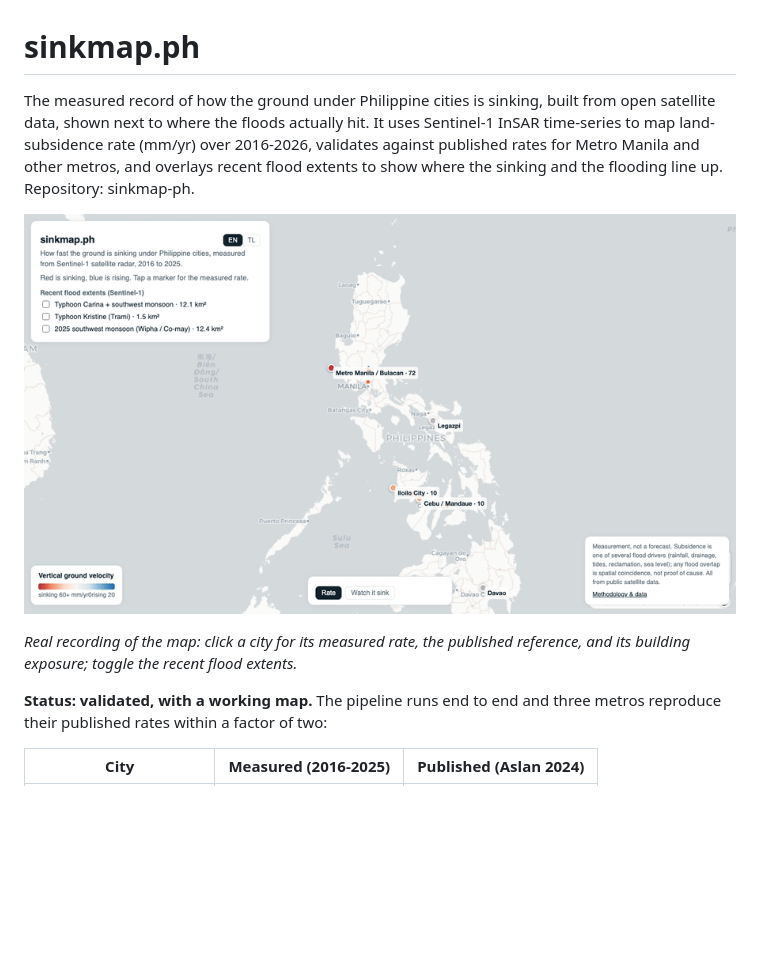
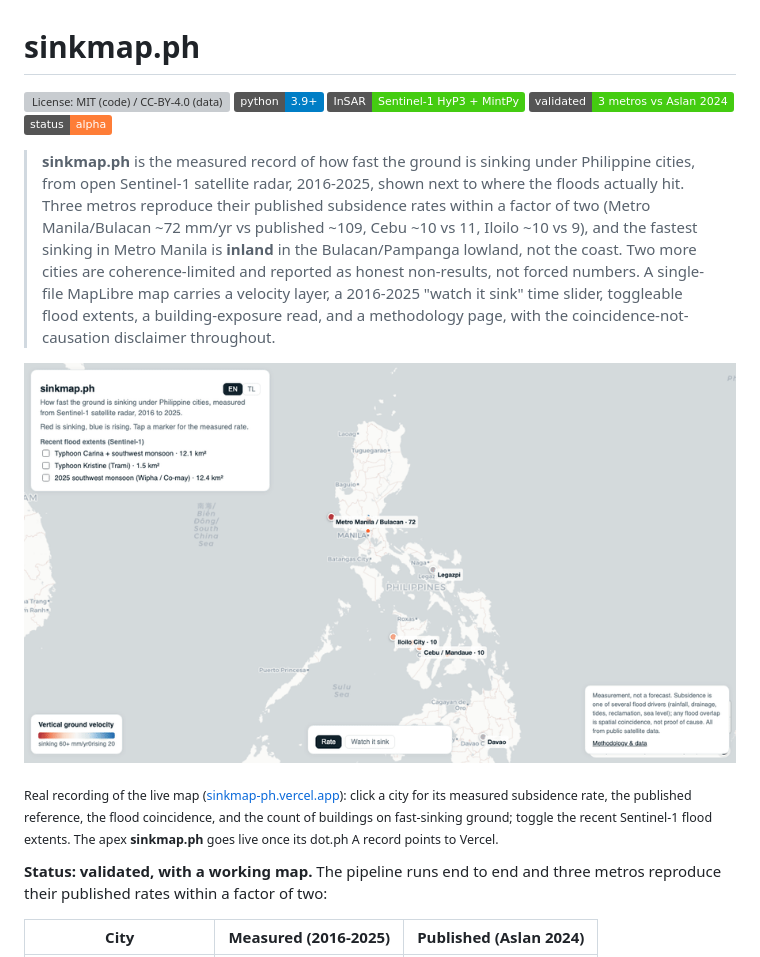
Before and after one commit to xmpuspus/sinkmap-ph, a Markdown page: README.md, the part around one of its changes. Drawn GitHub-style; badges without logos; blank space fills up the shorter version; grey boxes are pictures that could not be loaded.

```diff
--- a/README.md
+++ b/README.md
@@ -1,16 +1,29 @@
 # sinkmap.ph
 
-The measured record of how the ground under Philippine cities is sinking, built
-from open satellite data, shown next to where the floods actually hit. It uses
-Sentinel-1 InSAR time-series to map land-subsidence rate (mm/yr) over 2016-2026,
-validates against published rates for Metro Manila and other metros, and
-overlays recent flood extents to show where the sinking and the flooding line up.
-Repository: sinkmap-ph.
+[![License: MIT (code) / CC-BY-4.0 (data)](https://img.shields.io/badge/license-MIT%20%2F%20CC--BY--4.0-blue.svg)](LICENSE)
+[![Python 3.9+](https://img.shields.io/badge/python-3.9%2B-blue.svg)](https://www.python.org/downloads/)
+[![InSAR: Sentinel-1 HyP3 + MintPy](https://img.shields.io/badge/InSAR-Sentinel--1%20HyP3%20%2B%20MintPy-success.svg)](docs/findings/metro-manila-v1.md)
+[![Validated: 3 metros vs Aslan 2024](https://img.shields.io/badge/validated-3%20metros%20vs%20Aslan%202024-success.svg)](docs/findings/phase2-multicity.md)
+[![Status: alpha](https://img.shields.io/badge/status-alpha-orange.svg)](README.md)
 
-![sinkmap.ph walkthrough](docs/demo.gif)
+> **sinkmap.ph** is the measured record of how fast the ground is sinking under
+> Philippine cities, from open Sentinel-1 satellite radar, 2016-2025, shown next to
+> where the floods actually hit. Three metros reproduce their published subsidence
+> rates within a factor of two (Metro Manila/Bulacan ~72 mm/yr vs published ~109,
+> Cebu ~10 vs 11, Iloilo ~10 vs 9), and the fastest sinking in Metro Manila is
+> **inland** in the Bulacan/Pampanga lowland, not the coast. Two more cities are
+> coherence-limited and reported as honest non-results, not forced numbers. A
+> single-file MapLibre map carries a velocity layer, a 2016-2025 "watch it sink"
+> time slider, toggleable flood extents, a building-exposure read, and a methodology
+> page, with the coincidence-not-causation disclaimer throughout.
 
-*Real recording of the map: click a city for its measured rate, the published
-reference, and its building exposure; toggle the recent flood extents.*
+[![sinkmap.ph walkthrough](docs/demo.gif)](https://sinkmap-ph.vercel.app)
+
+<sub>Real recording of the live map ([sinkmap-ph.vercel.app](https://sinkmap-ph.vercel.app)):
+click a city for its measured subsidence rate, the published reference, the flood
+coincidence, and the count of buildings on fast-sinking ground; toggle the recent
+Sentinel-1 flood extents. The apex **sinkmap.ph** goes live once its dot.ph A record
+points to Vercel.</sub>
 
 **Status: validated, with a working map.** The pipeline runs end to end and three
 metros reproduce their published rates within a factor of two:
```
Also changed, not shown: other parts of README.md (+39 -4 lines).
